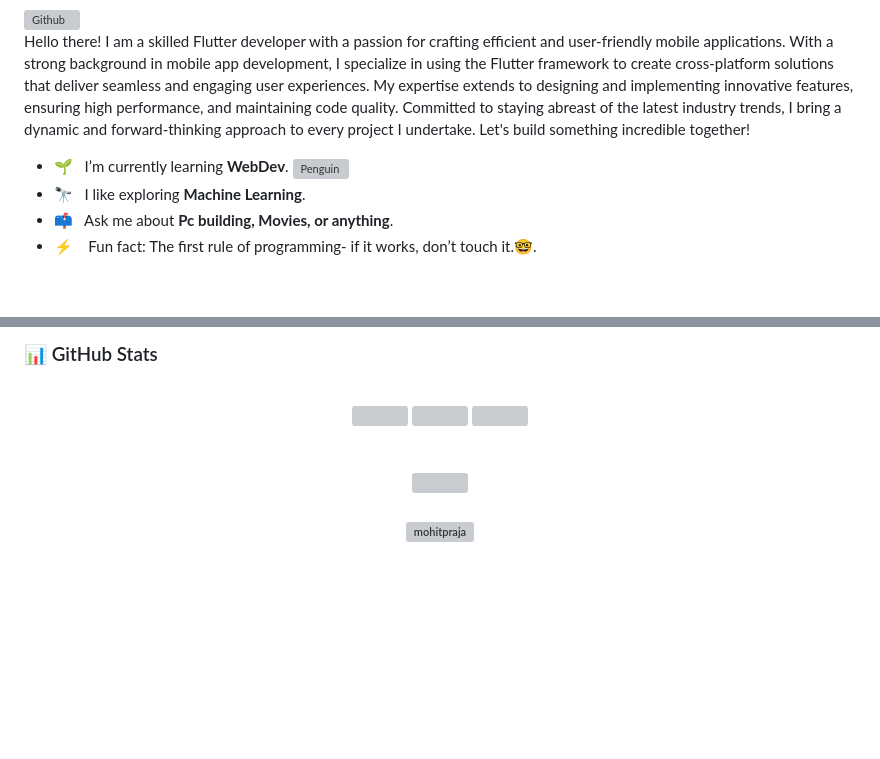
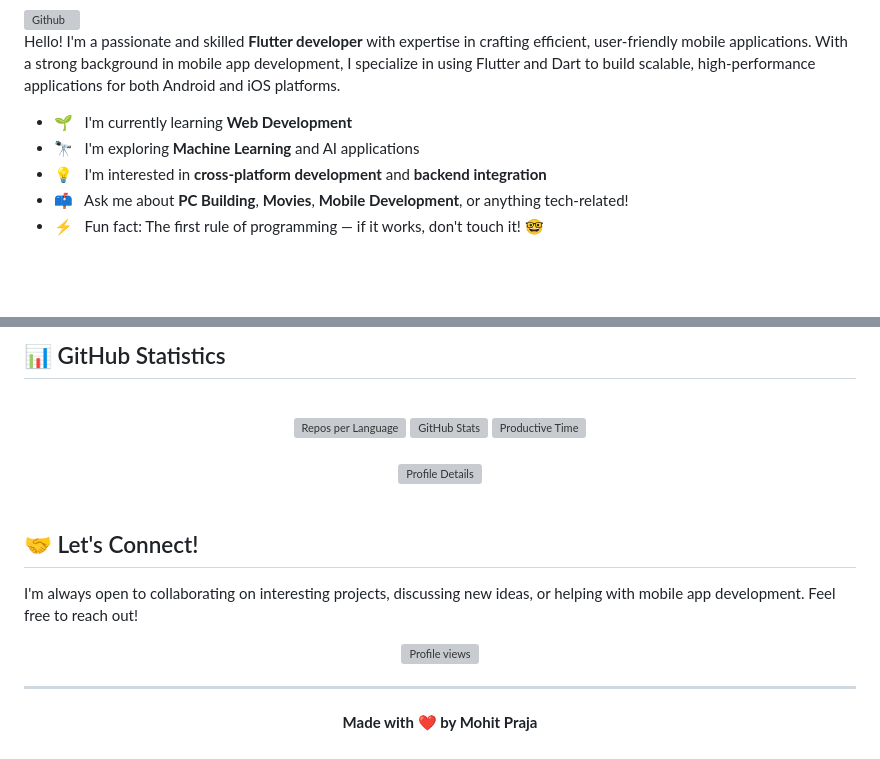
Before and after one commit to mohitpraja/mohitpraja, a Markdown page: README.md, 2 parts joined by grey strips. Drawn GitHub-style; blank space fills up the shorter version; grey boxes are pictures that could not be loaded.

Commit message:
refactor: correct and improve GitHub profile README

```diff
--- a/README.md
+++ b/README.md
@@ -49,12 +40,12 @@
 
 <img width="50%" align="right" alt="Github" src="assets/side-image.svg" />
 
-Hello there! I am a skilled Flutter developer with a passion for crafting efficient and user-friendly mobile applications. With a strong background in mobile app development, I specialize in using the Flutter framework to create cross-platform solutions that deliver seamless and engaging user experiences. My expertise extends to designing and implementing innovative features, ensuring high performance, and maintaining code quality. Committed to staying abreast of the latest industry trends, I bring a dynamic and forward-thinking approach to every project I undertake. Let's build something incredible together!
+Hello! I'm a passionate and skilled **Flutter developer** with expertise in crafting efficient, user-friendly mobile applications. With a strong background in mobile app development, I specialize in using Flutter and Dart to build scalable, high-performance applications for both Android and iOS platforms.
 
-
-- 🌱&nbsp;&nbsp;&nbsp;I’m currently learning **WebDev**. <img align="right" src="https://raw.githubusercontent.com/Tarikul-Islam-Anik/Animated-Fluent-Emojis/master/Emojis/Animals/Penguin.png" alt="Penguin" width="15%" /><br>
-- 🔭&nbsp;&nbsp;&nbsp;I like exploring **Machine Learning**. <br>
-- 📫&nbsp;&nbsp;&nbsp;Ask me about **Pc building, Movies, or anything**. <br>
-- ⚡&nbsp;&nbsp;&nbsp;&nbsp;Fun fact: The first rule of programming- if it works, don’t touch it.🤓.<br>
+- 🌱&nbsp;&nbsp;&nbsp;I'm currently learning **Web Development**
+- 🔭&nbsp;&nbsp;&nbsp;I'm exploring **Machine Learning** and AI applications
+- 💡&nbsp;&nbsp;&nbsp;I'm interested in **cross-platform development** and **backend integration**
+- 📫&nbsp;&nbsp;&nbsp;Ask me about **PC Building**, **Movies**, **Mobile Development**, or anything tech-related!
+- ⚡&nbsp;&nbsp;&nbsp;Fun fact: The first rule of programming — if it works, don't touch it! 🤓
 
 <br>
@@ -85,15 +75,31 @@ Hello there! I am a skilled Flutter developer with a passion for crafting effici
 </p>
 
-<h3> 📊 GitHub Stats </h3>
+<br>
+
+## 📊 GitHub Statistics
+
 <div align="center">
-<br>
-<img src="https://github-profile-summary-cards.vercel.app/api/cards/repos-per-language?username=mohitpraja&theme=transparent" width="32.5%">
-<img src="https://github-profile-summary-cards.vercel.app/api/cards/stats?username=mohitpraja&theme=transparent" width="32.5%">
-<img src="https://github-profile-summary-cards.vercel.app/api/cards/productive-time?username=mohitpraja&theme=transparent&utcOffset=8" width="32.5%">
-<br>
-<br>
-<br>
-<img src="https://github-profile-summary-cards.vercel.app/api/cards/profile-details?username=mohitpraja&theme=transparent" width="80%">
+  <br>
+  <img src="https://github-profile-summary-cards.vercel.app/api/cards/repos-per-language?username=mohitpraja&theme=transparent" width="32.5%" alt="Repos per Language">
+  <img src="https://github-profile-summary-cards.vercel.app/api/cards/stats?username=mohitpraja&theme=transparent" width="32.5%" alt="GitHub Stats">
+  <img src="https://github-profile-summary-cards.vercel.app/api/cards/productive-time?username=mohitpraja&theme=transparent&utcOffset=5.5" width="32.5%" alt="Productive Time">
+  <br>
+  <br>
+  <img src="https://github-profile-summary-cards.vercel.app/api/cards/profile-details?username=mohitpraja&theme=transparent" width="80%" alt="Profile Details">
 </div>
 
-<h3 align="center"> <img src="https://komarev.com/ghpvc/?username=mohitpraja&label=Profile%20views&color=0e75b6&style=flat" alt="mohitpraja" /> </h3>
+<br>
+
+## 🤝 Let's Connect!
+
+I'm always open to collaborating on interesting projects, discussing new ideas, or helping with mobile app development. Feel free to reach out!
+
+<div align="center">
+  <img src="https://komarev.com/ghpvc/?username=mohitpraja&label=Profile%20views&color=0e75b6&style=flat" alt="Profile views" />
+</div>
+
+---
+
+<div align="center">
+  <p><b>Made with ❤️ by Mohit Praja</b></p>
+</div>
```
Also changed, not shown: other parts of README.md (+51 -61 lines).
